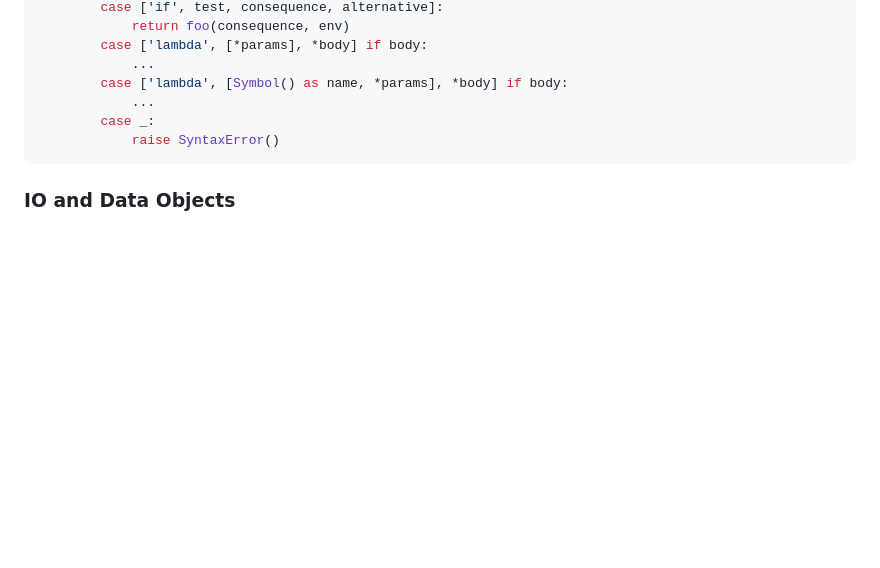
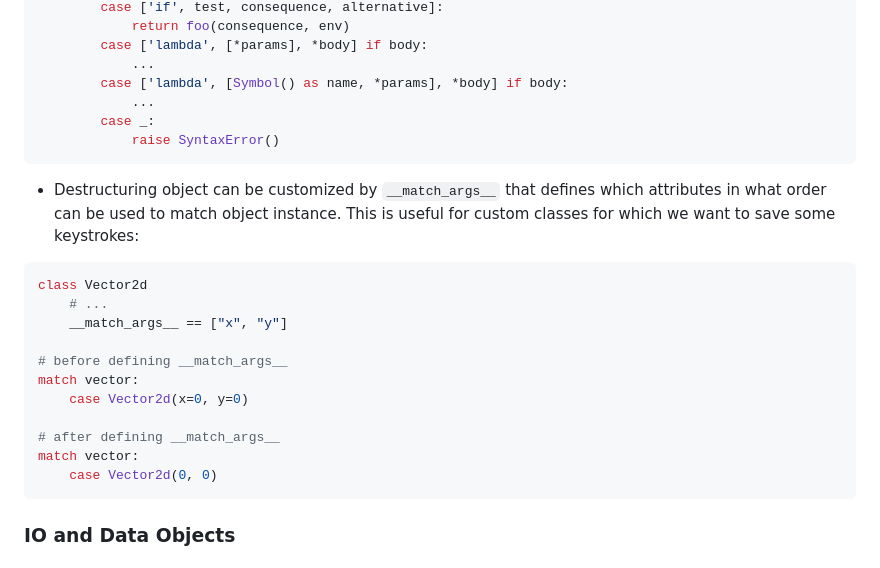
Before and after one commit to sunnyfloyd/master-notes, a Markdown page: python/python.md, the part around the change. Drawn GitHub-style; blank space fills up the shorter version.

Commit message:
Add notes on __match_args__

````diff
--- a/python/python.md
+++ b/python/python.md
@@ -882,6 +882,22 @@ def evaluate(exp, env):
             raise SyntaxError()
 ```
 
+- Destructuring object can be customized by `__match_args__` that defines which attributes in what order can be used to match object instance. This is useful for custom classes for which we want to save some keystrokes:
+
+```py
+class Vector2d
+    # ...
+    __match_args__ == ["x", "y"]
+
+# before defining __match_args__
+match vector:
+    case Vector2d(x=0, y=0)
+
+# after defining __match_args__
+match vector:
+    case Vector2d(0, 0)
+```
+
 ### IO and Data Objects
 
 #### Files
````
